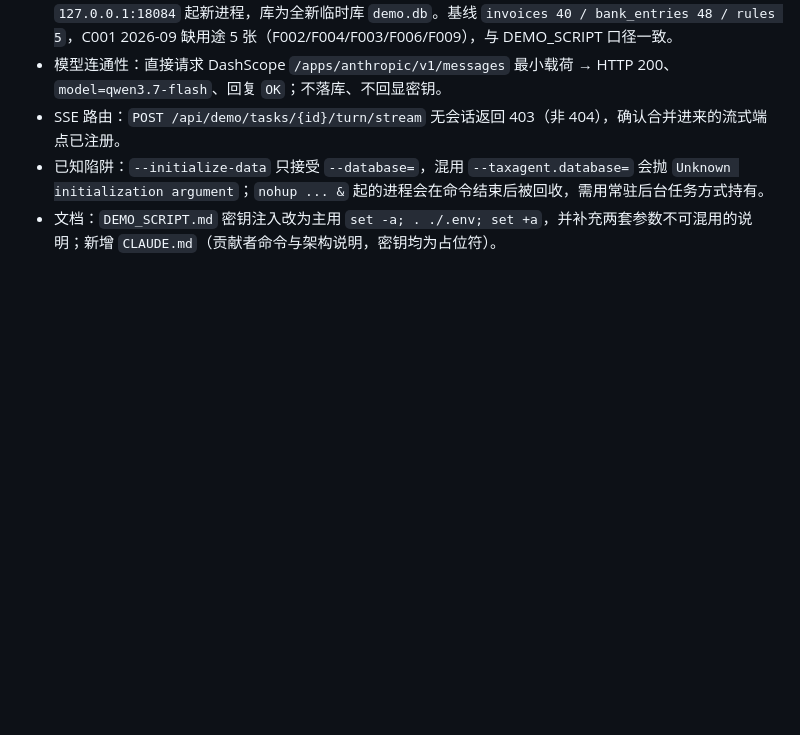
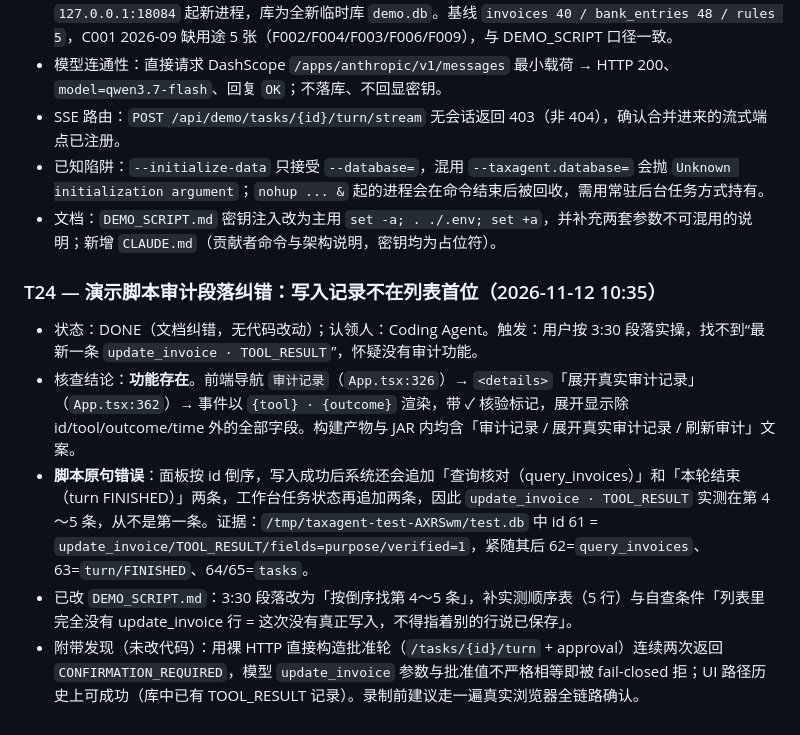
Before and after one commit to SuperGh2233/tax-agent-harness, a Markdown page: TASKS.md, the part around the change. GitHub-like rendering; blank space fills up the shorter version.

```diff
--- a/TASKS.md
+++ b/TASKS.md
@@ -422,3 +422,10 @@ JAVA_HOME=/Users/a123/Library/Java/JavaVirtualMachines/jdk-21.0.12.1+1/Contents/
 - SSE 路由：`POST /api/demo/tasks/{id}/turn/stream` 无会话返回 403（非 404），确认合并进来的流式端点已注册。
 - 已知陷阱：`--initialize-data` 只接受 `--database=`，混用 `--taxagent.database=` 会抛 `Unknown initialization argument`；`nohup ... &` 起的进程会在命令结束后被回收，需用常驻后台任务方式持有。
 - 文档：`DEMO_SCRIPT.md` 密钥注入改为主用 `set -a; . ./.env; set +a`，并补充两套参数不可混用的说明；新增 `CLAUDE.md`（贡献者命令与架构说明，密钥均为占位符）。
+
+### T24 — 演示脚本审计段落纠错：写入记录不在列表首位（2026-11-12 10:35）
+- 状态：DONE（文档纠错，无代码改动）；认领人：Coding Agent。触发：用户按 3:30 段落实操，找不到“最新一条 `update_invoice · TOOL_RESULT`”，怀疑没有审计功能。
+- 核查结论：**功能存在**。前端导航 `审计记录`（`App.tsx:326`）→ `<details>`「展开真实审计记录」（`App.tsx:362`）→ 事件以 `{tool} · {outcome}` 渲染，带 ✓ 核验标记，展开显示除 id/tool/outcome/time 外的全部字段。构建产物与 JAR 内均含「审计记录 / 展开真实审计记录 / 刷新审计」文案。
+- **脚本原句错误**：面板按 id 倒序，写入成功后系统还会追加「查询核对（query_invoices）」和「本轮结束（turn FINISHED）」两条，工作台任务状态再追加两条，因此 `update_invoice · TOOL_RESULT` 实测在第 4～5 条，从不是第一条。证据：`/tmp/taxagent-test-AXRSwm/test.db` 中 id 61 = `update_invoice/TOOL_RESULT/fields=purpose/verified=1`，紧随其后 62=`query_invoices`、63=`turn/FINISHED`、64/65=`tasks`。
+- 已改 `DEMO_SCRIPT.md`：3:30 段落改为「按倒序找第 4～5 条」，补实测顺序表（5 行）与自查条件「列表里完全没有 update_invoice 行 = 这次没有真正写入，不得指着别的行说已保存」。
+- 附带发现（未改代码）：用裸 HTTP 直接构造批准轮（`/tasks/{id}/turn` + approval）连续两次返回 `CONFIRMATION_REQUIRED`，模型 `update_invoice` 参数与批准值不严格相等即被 fail-closed 拒；UI 路径历史上可成功（库中已有 TOOL_RESULT 记录）。录制前建议走一遍真实浏览器全链路确认。
```
Also changed, not shown: DEMO_SCRIPT.md (+14 -2 lines).
